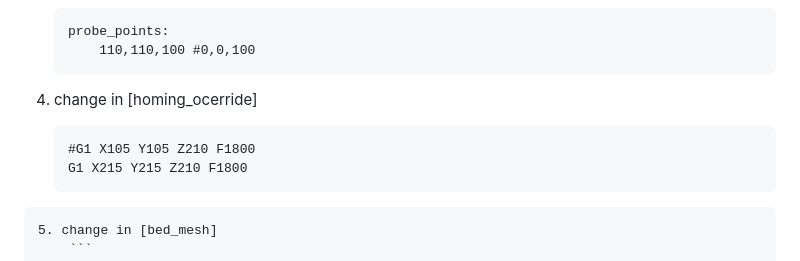
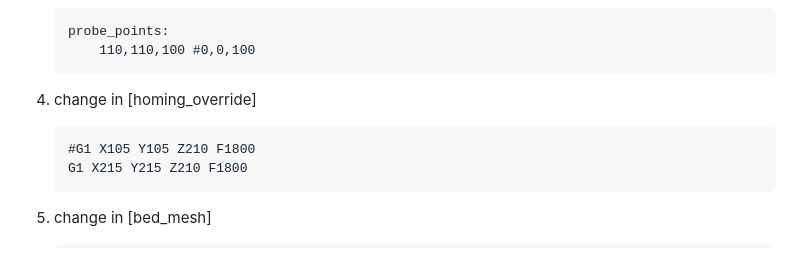
Before and after one commit to mstraciak/flashforge-ad5m-mods, a Markdown page: change origin of buildplate/readme.md, the part around the change. Drawn GitHub-style.

````diff
--- a/change origin of buildplate/readme.md
+++ b/change origin of buildplate/readme.md
@@ -28,11 +28,11 @@ Here are lines from my config files.
        110,110,100 #0,0,100
    ```
 
-4. change in [homing_ocerride]
+4. change in [homing_override]
    ```
    #G1 X105 Y105 Z210 F1800
    G1 X215 Y215 Z210 F1800
-```
+   ```
 5. change in [bed_mesh]
     ```
    mesh_min: 10, 10 #-100, -100
````
